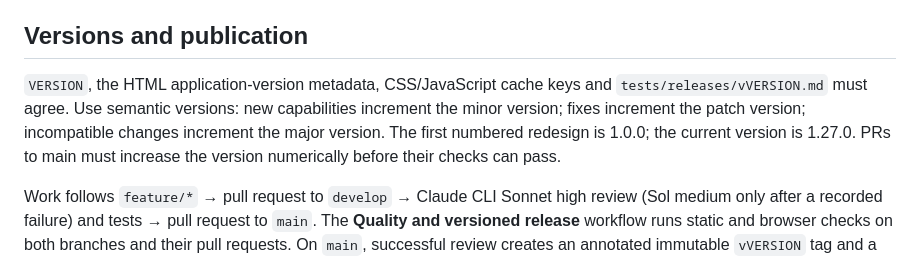
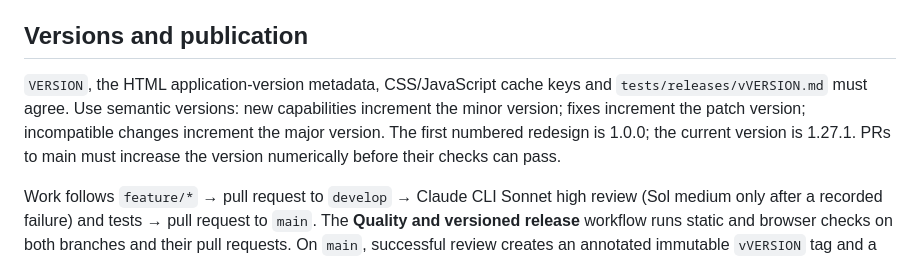
Before and after one commit to peluzzzaZero/LaJollaCoralGables-preview, a Markdown page: README.md, the part around the change. Rendered like a GitHub page.

Commit message:
Release record: README states 1.27.1; notes point to the PR holding the evidence
Co-Authored-By: Claude Opus 5.5 (1M context) <noreply@anthropic.com>
Claude-Session: https://claude.ai/code/session_01B9W3dUc1YwrsKrKfLDwufc

```diff
--- a/README.md
+++ b/README.md
@@ -17,7 +17,7 @@ The browser runner starts its own local server. It reviews 320×600, 390×667, 3
 
 ## Versions and publication
 
-`VERSION`, the HTML application-version metadata, CSS/JavaScript cache keys and `tests/releases/vVERSION.md` must agree. Use semantic versions: new capabilities increment the minor version; fixes increment the patch version; incompatible changes increment the major version. The first numbered redesign is 1.0.0; the current version is 1.27.0. PRs to main must increase the version numerically before their checks can pass.
+`VERSION`, the HTML application-version metadata, CSS/JavaScript cache keys and `tests/releases/vVERSION.md` must agree. Use semantic versions: new capabilities increment the minor version; fixes increment the patch version; incompatible changes increment the major version. The first numbered redesign is 1.0.0; the current version is 1.27.1. PRs to main must increase the version numerically before their checks can pass.
 
 Work follows `feature/*` → pull request to `develop` → Claude CLI Sonnet high review (Sol medium only after a recorded failure) and tests → pull request to `main`. The **Quality and versioned release** workflow runs static and browser checks on both branches and their pull requests. On `main`, successful review creates an annotated immutable `vVERSION` tag and a GitHub release. An existing tag must point to the same commit; it is never moved or replaced.
 
```
Also changed, not shown: 1 other file.
